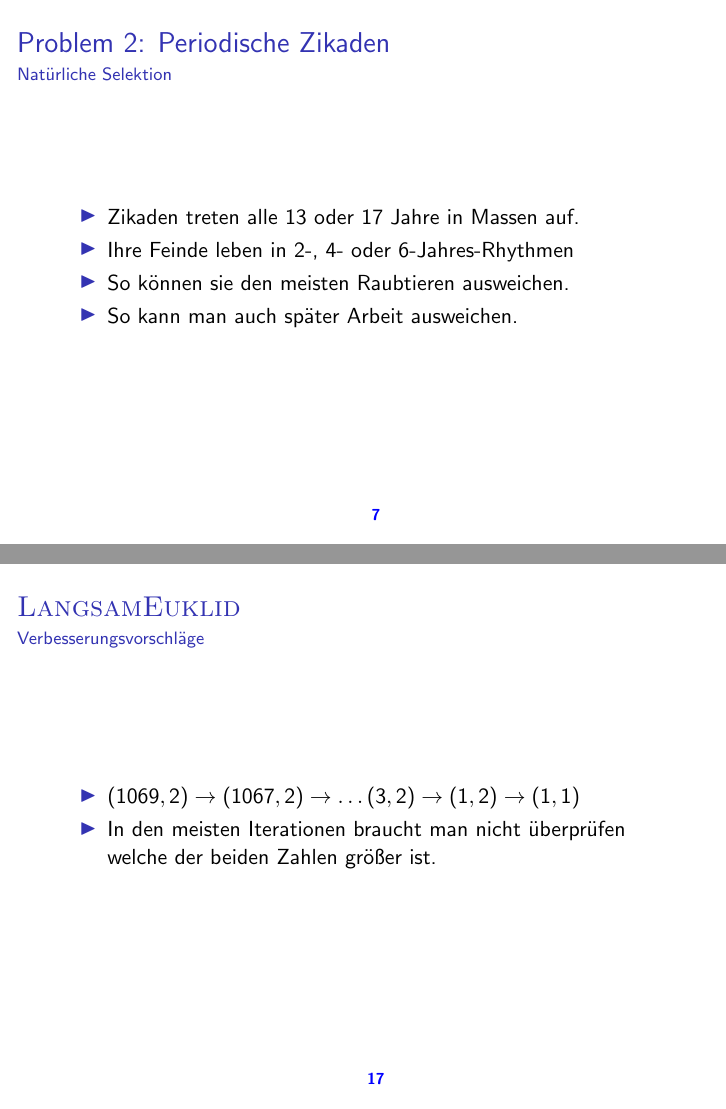
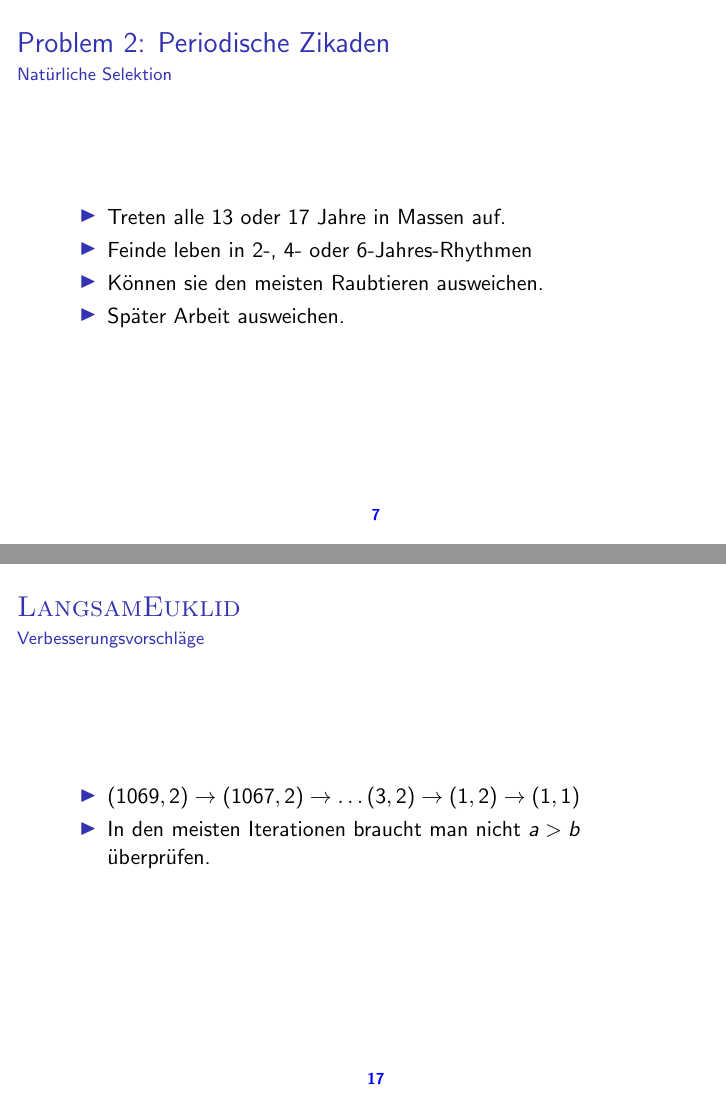
Before and after one commit to bharatahuja/euklid, LaTeX slides (main.tex): pages 7 and 17 of 31, joined at a grey line. Compiled offline with pdfLaTeX.

Commit message:
last couple changes

```diff
--- a/main.tex
+++ b/main.tex
@@ -103,10 +103,10 @@ Leibniz Universit\"at Hannover}
 	\frametitle{Problem 2: Periodische Zikaden}
     \framesubtitle{Nat\"urliche Selektion}
     \begin{itemize}
-    \item Zikaden treten alle 13 oder 17 Jahre in Massen auf.
-    \item Ihre Feinde leben in 2-, 4- oder 6-Jahres-Rhythmen
-    \item So k\"onnen sie den meisten Raubtieren ausweichen.
-    \item So kann man auch sp\"ater Arbeit ausweichen.
+    \item Treten alle 13 oder 17 Jahre in Massen auf.
+    \item Feinde leben in 2-, 4- oder 6-Jahres-Rhythmen
+    \item K\"onnen sie den meisten Raubtieren ausweichen.
+    \item Sp\"ater Arbeit ausweichen.
     \end{itemize}
 \end{frame}
 
@@ -244,7 +244,7 @@ verringert.
 	\framesubtitle{Verbesserungsvorschl\"age}
 	\begin{itemize}
 	\item $(1069,2) \rightarrow (1067,2) \rightarrow \dots (3,2) \rightarrow (1,2) \rightarrow (1,1)$
-	\item In den meisten Iterationen braucht man nicht \"uberpr\"ufen welche der beiden Zahlen gr\"o{\ss}er ist.
+	\item In den meisten Iterationen braucht man nicht $a>b$ \"uberpr\"ufen.
 	\end{itemize}
 \end{frame}
 
```
Also changed, not shown: main.pdf, main.tex (6 more changed lines).
